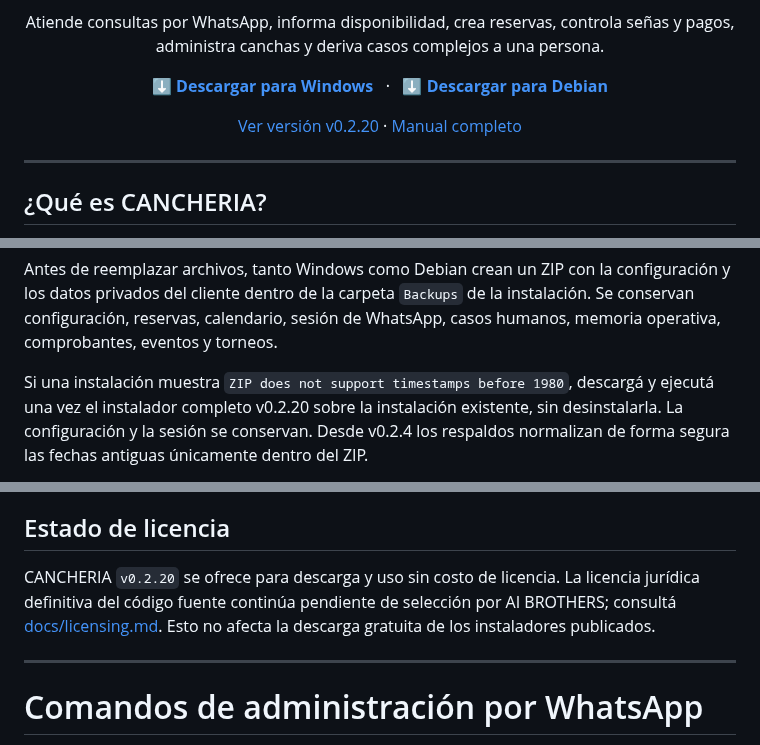
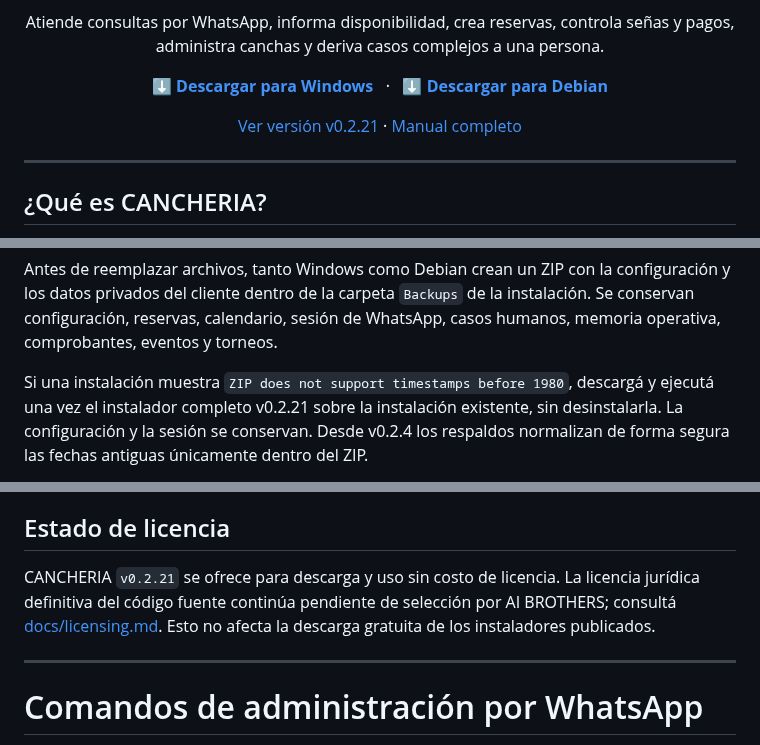
Before and after one commit to sebastianbocek/CANCHERIA, a Markdown page: README.md, 3 parts joined by grey strips. Rendered like a GitHub page.

```diff
--- a/README.md
+++ b/README.md
@@ -24,7 +24,7 @@
 </p>
 
 <p align="center">
-  <a href="https://github.com/sebastianbocek/CANCHERIA/releases/tag/v0.2.20">Ver versión v0.2.20</a>
+  <a href="https://github.com/sebastianbocek/CANCHERIA/releases/tag/v0.2.21">Ver versión v0.2.21</a>
   ·
   <a href="docs/MANUAL_DE_USO_CANCHERIA_DUENOS_ENCARGADOS.pdf">Manual completo</a>
 </p>
@@ -238,7 +238,7 @@ directamente desde **⚙ Ajustes**.
 Antes de reemplazar archivos, tanto Windows como Debian crean un ZIP con la configuración y los datos privados del cliente dentro de la carpeta `Backups` de la instalación. Se conservan configuración, reservas, calendario, sesión de WhatsApp, casos humanos, memoria operativa, comprobantes, eventos y torneos.
 
 Si una instalación muestra `ZIP does not support timestamps before 1980`,
-descargá y ejecutá una vez el instalador completo v0.2.20 sobre la instalación
+descargá y ejecutá una vez el instalador completo v0.2.21 sobre la instalación
 existente, sin desinstalarla. La configuración y la sesión se conservan. Desde
 v0.2.4 los respaldos normalizan de forma segura las fechas antiguas únicamente
 dentro del ZIP.
@@ -335,7 +335,7 @@ Los resultados se guardan en `release/`. Los generadores usan una configuración
 
 ## Estado de licencia
 
-CANCHERIA `v0.2.20` se ofrece para descarga y uso sin costo de licencia. La licencia jurídica definitiva del código fuente continúa pendiente de selección por AI BROTHERS; consultá [docs/licensing.md](docs/licensing.md). Esto no afecta la descarga gratuita de los instaladores publicados.
+CANCHERIA `v0.2.21` se ofrece para descarga y uso sin costo de licencia. La licencia jurídica definitiva del código fuente continúa pendiente de selección por AI BROTHERS; consultá [docs/licensing.md](docs/licensing.md). Esto no afecta la descarga gratuita de los instaladores publicados.
 
 ---
 
```
Also changed, not shown: other parts of README.md (+6 -6 lines), CHANGELOG.md (+12 -0 lines), docs/RELEASE_NOTES_v0.2.21.md (added, +18 -0 lines), assets/cancheria-logo-cropped.png (added), docs/images/cancheria-panel-horas.png, docs/images/cancheria-panel-principal.png, 12 other files.
